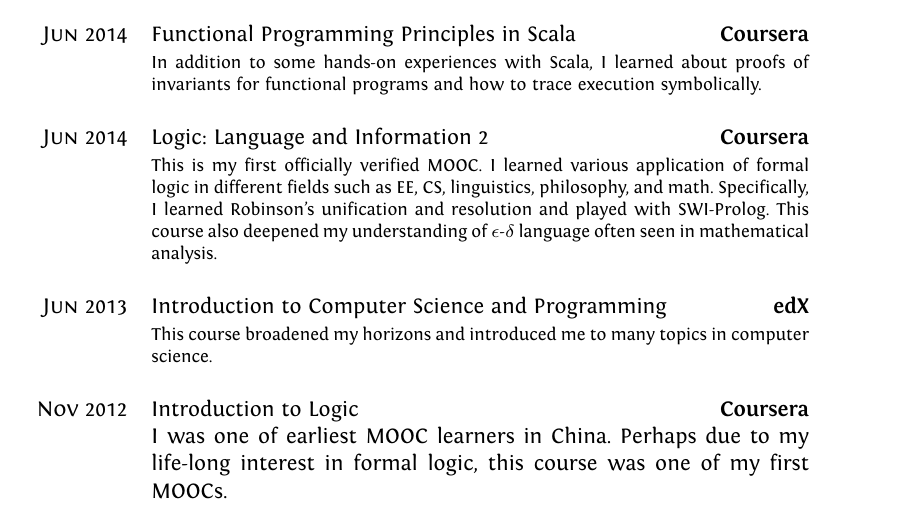
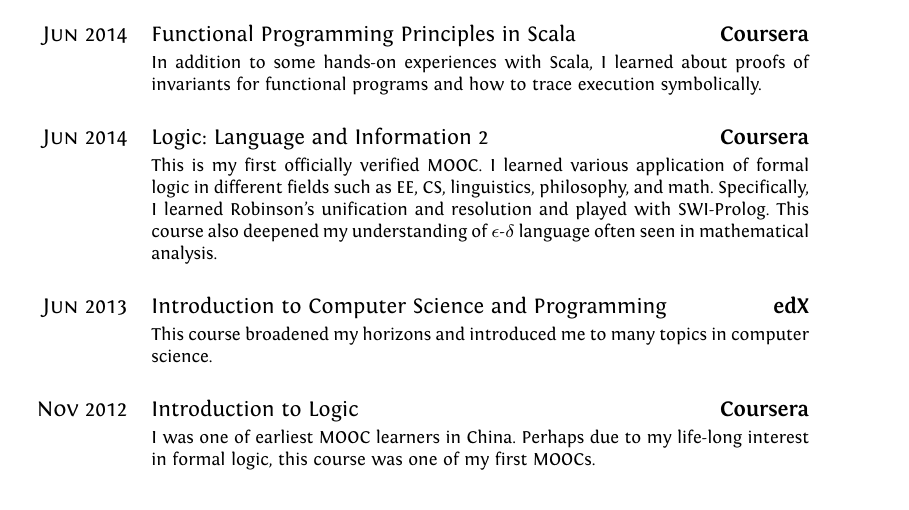
Before and after one commit to LeeiFrankJaw/Resume, a LaTeX CV (plain/cv.tex): part of page 2 of 2, cut so that both start at the same text. Compiled offline with XeLaTeX; a missing font is replaced by an installed copy or a similar font.

Commit message:
add missing footnotesize for cv.tex

```diff
--- a/plain/cv.tex
+++ b/plain/cv.tex
@@ -145,7 +145,7 @@
   \textsc{Jun 2013}  & \href{https://s3.amazonaws.com/verify.edx.org/downloads/eedec1d10b884139876bee106313142c/Certificate.pdf}{Introduction to Computer Science and Programming}\hfill\textbf{edX}\\
                      & \footnotesize This course broadened my horizons and introduced me to many topics in computer science.\\&\\
   \textsc{Nov 2012}  & \href{https://s3.amazonaws.com/accredible_user_certificate/certificates/48300/original/IntroLogic.pdf}{Introduction to Logic}\hfill\textbf{Coursera}\\
-                     & I was one of earliest MOOC learners in China.  Perhaps due to my life-long interest in formal logic, this course was one of my first MOOCs.
+                     & \footnotesize I was one of earliest MOOC learners in China.  Perhaps due to my life-long interest in formal logic, this course was one of my first MOOCs.
 \end{tabular}
 
 \end{document}
```
